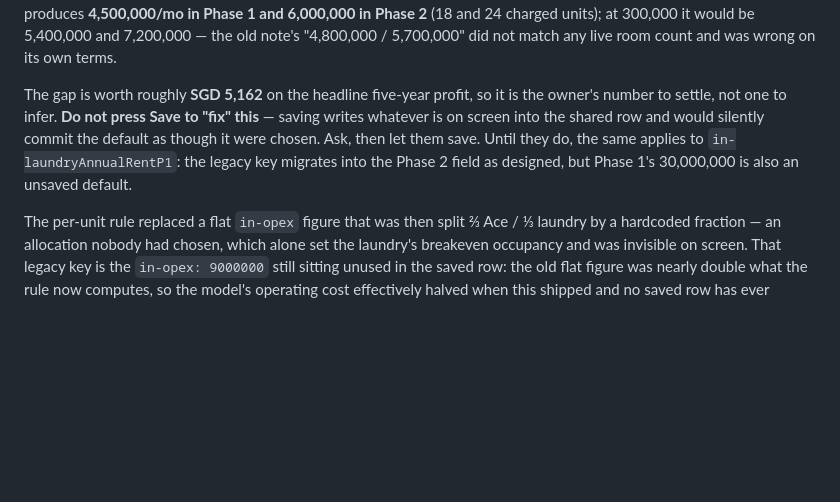
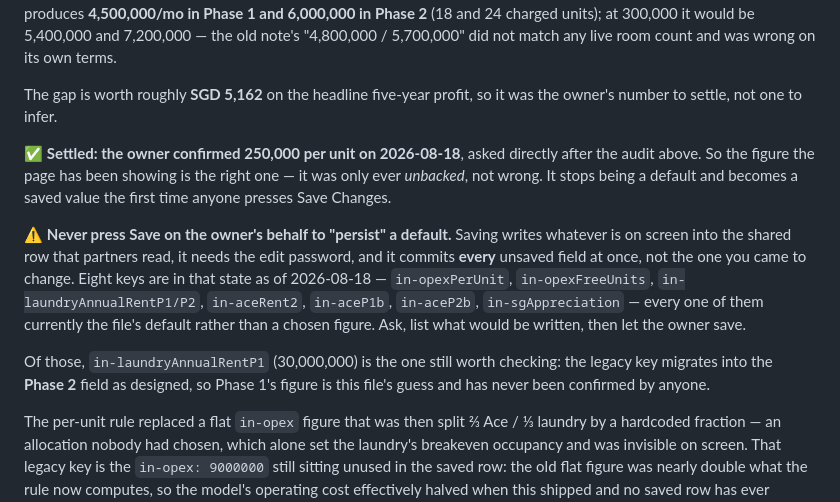
Before and after one commit to jeremychoyl/Batam-dashboard, a Markdown page: CLAUDE.md, the part around the change. GitHub-like rendering; blank space fills up the shorter version.

Commit message:
Record the owner's operating-cost decision: 250,000 per unit
Asked directly after the 2026-08-18 audit, the owner confirmed 250,000. So the
figure the page has been showing is the right one -- it was only ever unbacked,
not wrong. It stops being a default and becomes a saved value the first time
anyone presses Save Changes.

Replaced the "owner's number to settle" note with the decision, and widened the
do-not-save warning, which had been about this one field. A Save commits every
unsaved field at once: eight are in that state today, all of them file defaults
rather than chosen figures. Listed them, since "press Save once" sounds harmless
and is not.

Left one flag standing: in-laundryAnnualRentP1 (30,000,000) is still nobody's
number. The legacy key migrates into the Phase 2 field as designed, so Phase 1's
figure is this file's guess and has never been confirmed.

Documentation only; no code and no figure changes.

Co-Authored-By: Claude Opus 5 (1M context) <noreply@anthropic.com>

```diff
--- a/CLAUDE.md
+++ b/CLAUDE.md
@@ -216,12 +216,25 @@ would be 5,400,000 and 7,200,000 — the old note's "4,800,000 / 5,700,000" did
 not match any live room count and was wrong on its own terms.
 
 The gap is worth roughly **SGD 5,162** on the headline five-year profit, so it
-is the owner's number to settle, not one to infer. **Do not press Save to
-"fix" this** — saving writes whatever is on screen into the shared row and would
-silently commit the default as though it were chosen. Ask, then let them save.
-Until they do, the same applies to `in-laundryAnnualRentP1`: the legacy key
-migrates into the Phase 2 field as designed, but Phase 1's 30,000,000 is also an
-unsaved default.
+was the owner's number to settle, not one to infer.
+
+✅ **Settled: the owner confirmed 250,000 per unit on 2026-08-18**, asked
+directly after the audit above. So the figure the page has been showing is the
+right one — it was only ever *unbacked*, not wrong. It stops being a default and
+becomes a saved value the first time anyone presses Save Changes.
+
+⚠️ **Never press Save on the owner's behalf to "persist" a default.** Saving
+writes whatever is on screen into the shared row that partners read, it needs
+the edit password, and it commits **every** unsaved field at once, not the one
+you came to change. Eight keys are in that state as of 2026-08-18 —
+`in-opexPerUnit`, `in-opexFreeUnits`, `in-laundryAnnualRentP1/P2`,
+`in-aceRent2`, `in-aceP1b`, `in-aceP2b`, `in-sgAppreciation` — every one of them
+currently the file's default rather than a chosen figure. Ask, list what would
+be written, then let the owner save.
+
+Of those, `in-laundryAnnualRentP1` (30,000,000) is the one still worth checking:
+the legacy key migrates into the **Phase 2** field as designed, so Phase 1's
+figure is this file's guess and has never been confirmed by anyone.
 
 The per-unit rule replaced a flat `in-opex` figure that was then
 split ⅔ Ace / ⅓ laundry by a hardcoded fraction — an allocation nobody had
```
